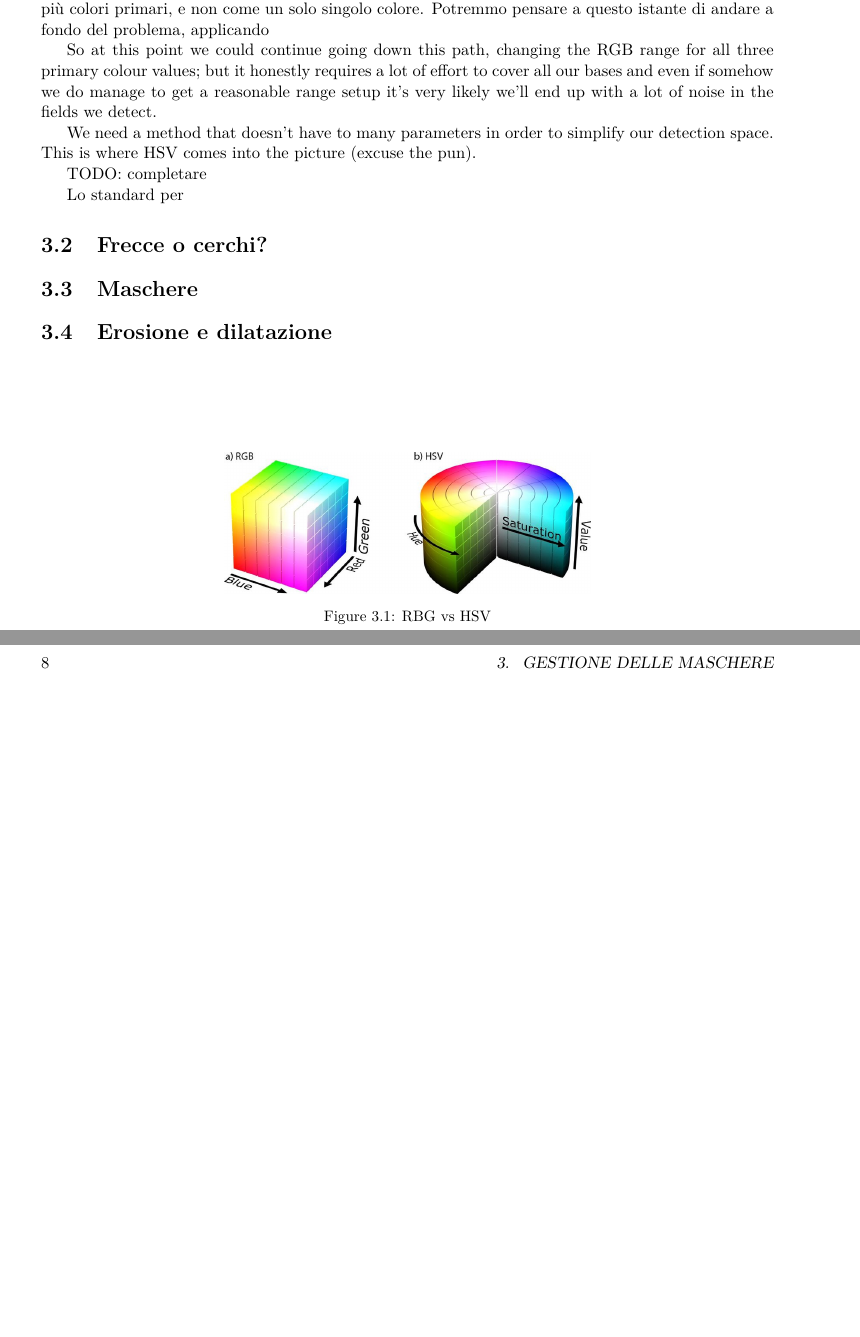
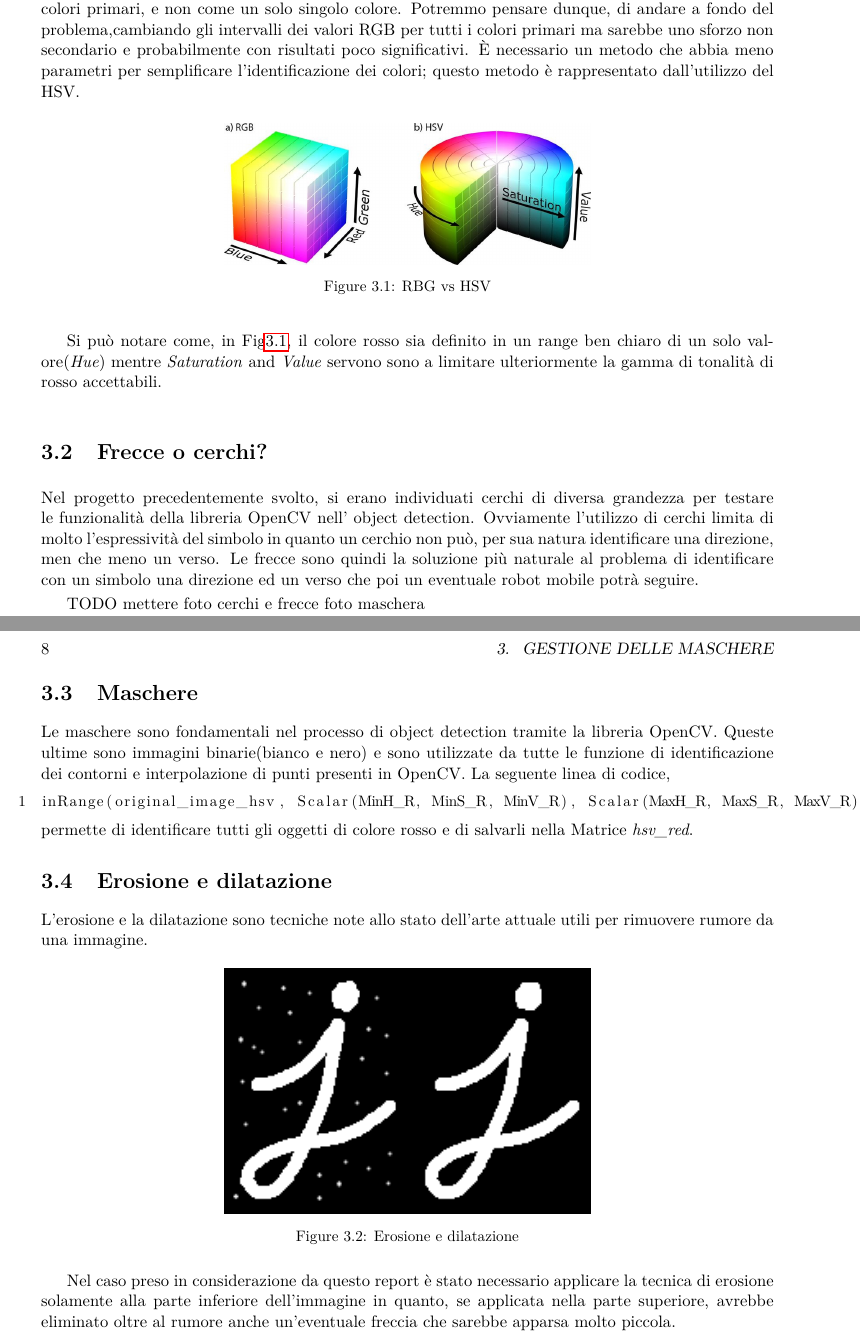
Before and after one commit to mpiffari/SERL_Robotics_Project, a LaTeX book (Documentazione progetto/BreveDocumentazione.tex, which reads Documentazione progetto/Capitoli/Maschere.tex): two parts of pages 13 and 14 of 23, joined at a grey line, cut so that both start at the same text, the shorter picture padded with empty space. Compiled offline with pdfLaTeX.

Commit message:
cap 2 e 3

```diff
--- a/Documentazione progetto/Capitoli/Maschere.tex
+++ b/Documentazione progetto/Capitoli/Maschere.tex
@@ -3,22 +3,41 @@ Nella strutturazione del progetto ci è venuto molto naturale andare a lavorare
 Come noto nella letteratura, nell'ambito dell'\textit{image recognition} è usuale il problema di andare a mascherare un colore piuttosto che un altro, come nel nostro caso.
 Potremmo voler trovare, sempre per esempio, oggetti rosso, scannerizzando nell'immagine solamente colori (255,0,0) nella scala RGB; con questo approccio andremmo ad applicare una condizione troppo stringente ai colori.
 Si potrebbe pensare, come soluzione a questa condizione parecchio stringente, di trovare colori in un range di rossi, come per esempio {(130,0,0);(255,0,0)}: il problema comunque persisterebbe proprio per il fatto che il rosso è ottenuto come combinazione di più colori primari, e non come un solo singolo colore.
-Potremmo pensare a questo istante di andare a fondo del problema, applicando
+Potremmo pensare dunque, di andare a fondo del problema,cambiando gli intervalli dei valori RGB per tutti i colori primari ma sarebbe uno sforzo non secondario e probabilmente con risultati poco significativi.
+È necessario un metodo che abbia meno parametri per semplificare l'identificazione dei colori; questo metodo è rappresentato dall'utilizzo del HSV.
 
-So at this point we could continue going down this path, changing the RGB range for all three primary colour values; but it honestly requires a lot of effort to cover all our bases and even if somehow we do manage to get a reasonable range setup it’s very likely we’ll end up with a lot of noise in the fields we detect.
 
-We need a method that doesn’t have to many parameters in order to simplify our detection space. This is where HSV comes into the picture (excuse the pun).
-
-TODO: completare
-
-\begin{figure}
+\begin{figure}[H]
 	\centering
 	\includegraphics[width=0.5\textwidth]{Immagini/HSV_RGB.jpeg}
 	\caption{RBG vs HSV}
-	\label{fig:TrustCam}
+	\label{fig:HSV}
+\end{figure}
+Si può notare come, in Fig\ref{fig:HSV}, il colore rosso sia definito in un range ben chiaro di un solo valore(\textit{Hue}) mentre \textit{Saturation }and \textit{Value} servono sono a limitare ulteriormente la gamma di tonalità di rosso accettabili.
+\section{Frecce o cerchi?}
+Nel progetto precedentemente svolto, si erano individuati cerchi di diversa grandezza per testare le funzionalità della libreria OpenCV nell' object detection.
+Ovviamente l'utilizzo di cerchi limita di molto l'espressività del simbolo in quanto un cerchio non può, per sua natura identificare una direzione, men che meno un verso.
+Le frecce sono quindi la soluzione più naturale al problema di identificare con un simbolo una direzione ed un verso che poi un eventuale robot mobile potrà seguire.
+
+TODO mettere foto cerchi e frecce
+foto maschera
+
+\section{Maschere}
+Le maschere sono fondamentali nel processo di object detection tramite la libreria OpenCV.
+Queste ultime sono immagini binarie(bianco e nero) e sono utilizzate da tutte le funzione di identificazione dei contorni e interpolazione di punti presenti in OpenCV.
+La seguente linea di codice,
+\begin{lstlisting}[language=c]
+inRange(original_image_hsv, Scalar(MinH_R, MinS_R, MinV_R), Scalar(MaxH_R, MaxS_R, MaxV_R), hsv_red);
+\end{lstlisting}
+permette di identificare tutti gli oggetti di colore rosso e di salvarli nella Matrice \textit{hsv\_red}.
+\section{Erosione e dilatazione}
+L'erosione e la dilatazione sono tecniche note allo stato dell'arte attuale utili per rimuovere rumore da una immagine.
+
+\begin{figure}[H]
+	\centering
+	\includegraphics[width=0.5\textwidth]{Immagini/erosion_dil.png}
+	\caption{Erosione e dilatazione}
+	\label{fig:erosion_dil}
 \end{figure}
 
-Lo standard per
-\section{Frecce o cerchi?}
-\section{Maschere}
-\section{Erosione e dilatazione}
+Nel caso preso in considerazione da questo report è stato necessario applicare la tecnica di erosione solamente alla parte inferiore dell'immagine in quanto, se applicata nella parte superiore, avrebbe eliminato oltre al rumore anche un'eventuale freccia che sarebbe apparsa molto piccola.
```
Also changed, not shown: Documentazione progetto/Capitoli/Camera.tex (+7 -0 lines), Documentazione progetto/BreveDocumentazione.pdf, Documentazione progetto/Immagini/erosion_dil.png (added), 5 other files.
